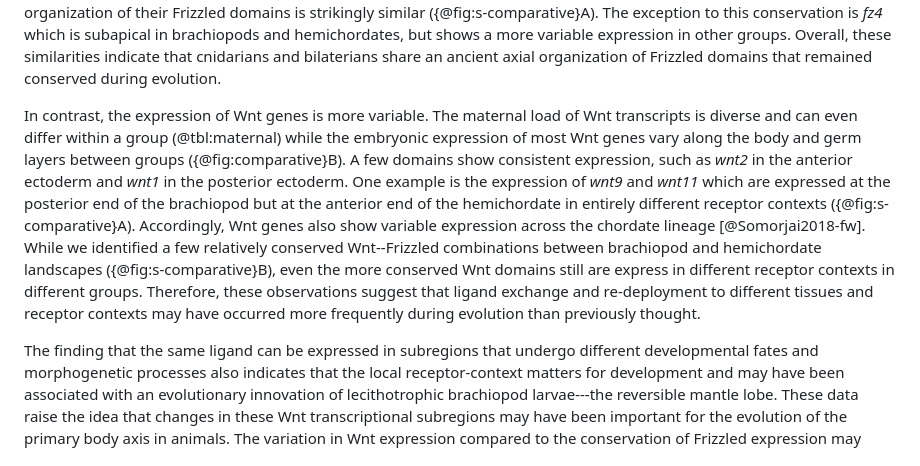
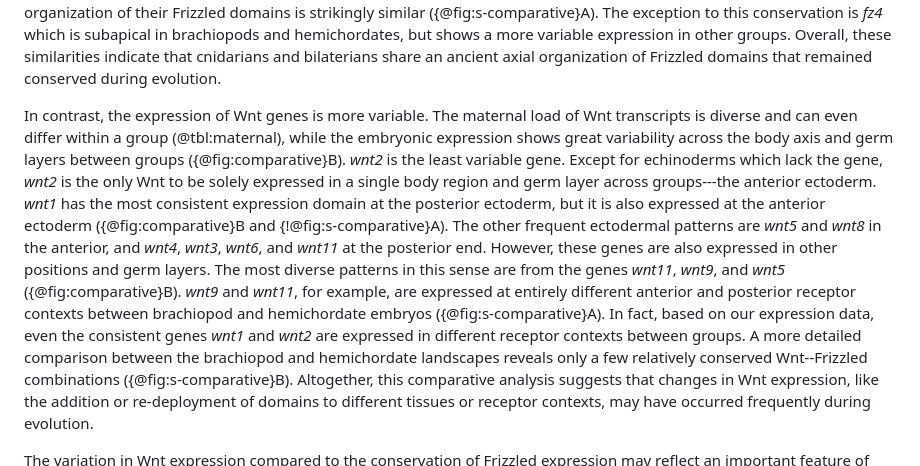
Before and after one commit to bruvellu/terebratalia-wnts, a Markdown page: 2-text/wnt.md, the part around the change printed below. GitHub-like rendering.

Commit message:
Improve and finish the Wnt variation paragraph

```diff
--- a/2-text/wnt.md
+++ b/2-text/wnt.md
@@ -477,7 +477,7 @@ Overall, these similarities indicate that cnidarians and bilaterians share an an
 
 Conserved Wnt domains:
 
-- wnt1 posterior ecto*, posterior meso, anterior ecto
+- wnt1 consistently posterior ectoderm
 - wnt2 anterior ecto* (except echinoderms)
 - wnt3 posterior ecto* (except cephalochordata), mid endo, trunk ecto (no prot.)
 - wnt4 posterior ecto, posterior endo, trunk meso, anterior/posterior, mesoderm
@@ -497,17 +497,22 @@ Conserved Wnt domains:
 <!--TODO: Solve this paragraph.-->
 
 In contrast, the expression of Wnt genes is more variable.
-The maternal load of Wnt transcripts is diverse and can even differ within a group (@tbl:maternal) while the embryonic expression of most Wnt genes vary along the body and germ layers between groups ({@fig:comparative}B).
-A few domains show consistent expression, such as *wnt2* in the anterior ectoderm and *wnt1* in the posterior ectoderm.
-One example is the expression of *wnt9* and *wnt11* which are expressed at the posterior end of the brachiopod but at the anterior end of the hemichordate in entirely different receptor contexts ({@fig:s-comparative}A).
-Accordingly, Wnt genes also show variable expression across the chordate lineage [@Somorjai2018-fw].
-While we identified a few relatively conserved Wnt--Frizzled combinations between brachiopod and hemichordate landscapes ({@fig:s-comparative}B), even the more conserved Wnt domains still are express in different receptor contexts in different groups.
-Therefore, these observations suggest that ligand exchange and re-deployment to different tissues and receptor contexts may have occurred more frequently during evolution than previously thought.
+The maternal load of Wnt transcripts is diverse and can even differ within a group (@tbl:maternal), while the embryonic expression shows great variability across the body axis and germ layers between groups ({@fig:comparative}B).
+*wnt2* is the least variable gene.
+Except for echinoderms which lack the gene, *wnt2* is the only Wnt to be solely expressed in a single body region and germ layer across groups---the anterior ectoderm.
+*wnt1* has the most consistent expression domain at the posterior ectoderm, but it is also expressed at the anterior ectoderm ({@fig:comparative}B and {!@fig:s-comparative}A).
+The other frequent ectodermal patterns are *wnt5* and *wnt8* in the anterior, and *wnt4*, *wnt3*, *wnt6*, and *wnt11* at the posterior end.
+However, these genes are also expressed in other positions and germ layers.
+The most diverse patterns in this sense are from the genes *wnt11*, *wnt9*, and *wnt5* ({@fig:comparative}B).
+*wnt9* and *wnt11*, for example, are expressed at entirely different anterior and posterior receptor contexts between brachiopod and hemichordate embryos ({@fig:s-comparative}A).
+In fact, based on our expression data, even the consistent genes *wnt1* and *wnt2* are expressed in different receptor contexts between groups.
+A more detailed comparison between the brachiopod and hemichordate landscapes reveals only a few relatively conserved Wnt--Frizzled combinations ({@fig:s-comparative}B).
+Altogether, this comparative analysis suggests that changes in Wnt expression, like the addition or re-deployment of domains to different tissues or receptor contexts, may have occurred frequently during evolution.
 
 <!--Ligand context-switching as mechanism for axial evolution-->
 
-The finding that the same ligand can be expressed in subregions that undergo different developmental fates and morphogenetic processes also indicates that the local receptor-context matters for development and may have been associated with an evolutionary innovation of lecithotrophic brachiopod larvae---the reversible mantle lobe.
-These data raise the idea that changes in these Wnt transcriptional subregions may have been important for the evolution of the primary body axis in animals.
+<!--Accordingly, Wnt genes also show variable expression across the chordate lineage [@Somorjai2018-fw].-->
+
 The variation in Wnt expression compared to the conservation of Frizzled expression may reflect an important feature of axial evolution.
 The ability of Wnt proteins to elicit different fate decisions and morphogenetic processes depending on the developmental context places Wnt signaling pathways as key players in generating cellular and tissue diversity in the body patterning of animals [@Lee2006-yw; @Guder2006-fu; @Loh2016-pz].
 Changes in the ligand--receptor context during evolution could effectively alter cell fates and morphogenetic events, providing a basis for the establishment of developmental innovations.
```
Also changed, not shown: other parts of 2-text/wnt.md (+3 -0 lines).
